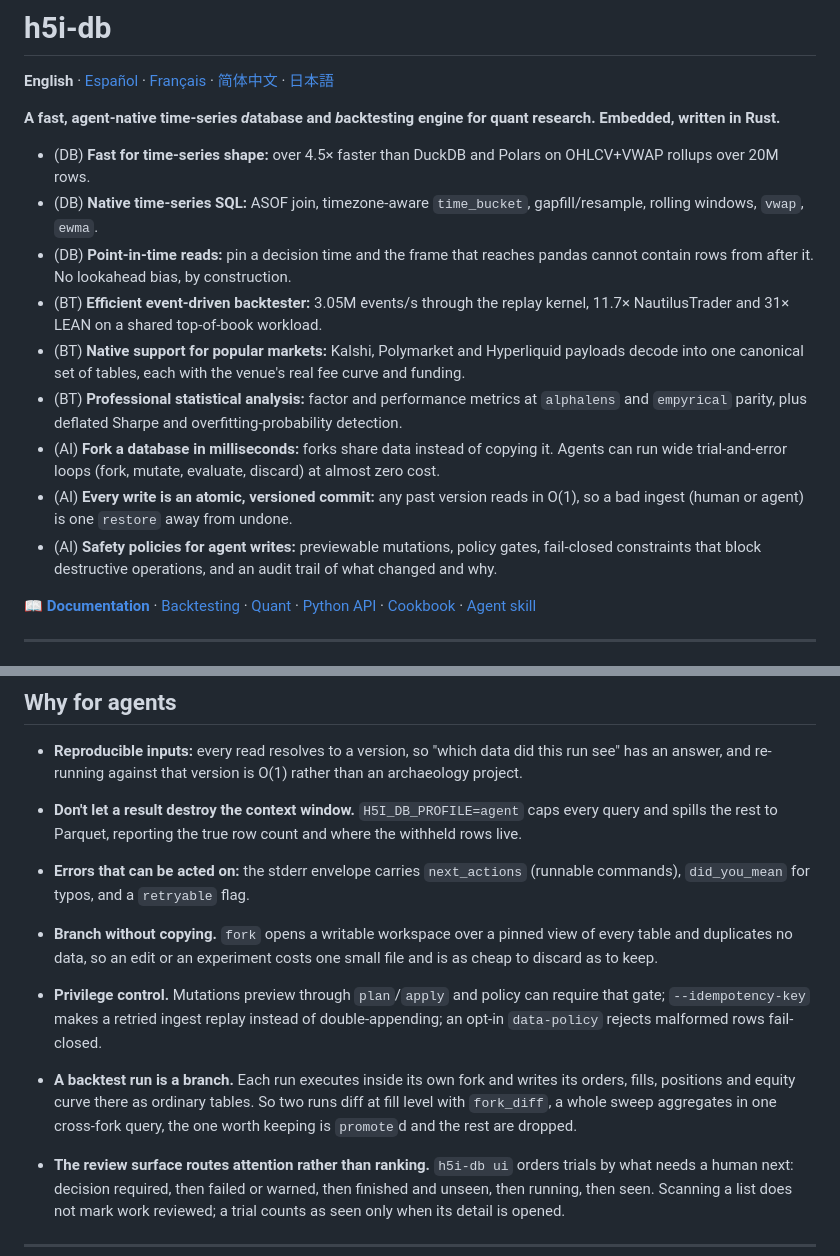
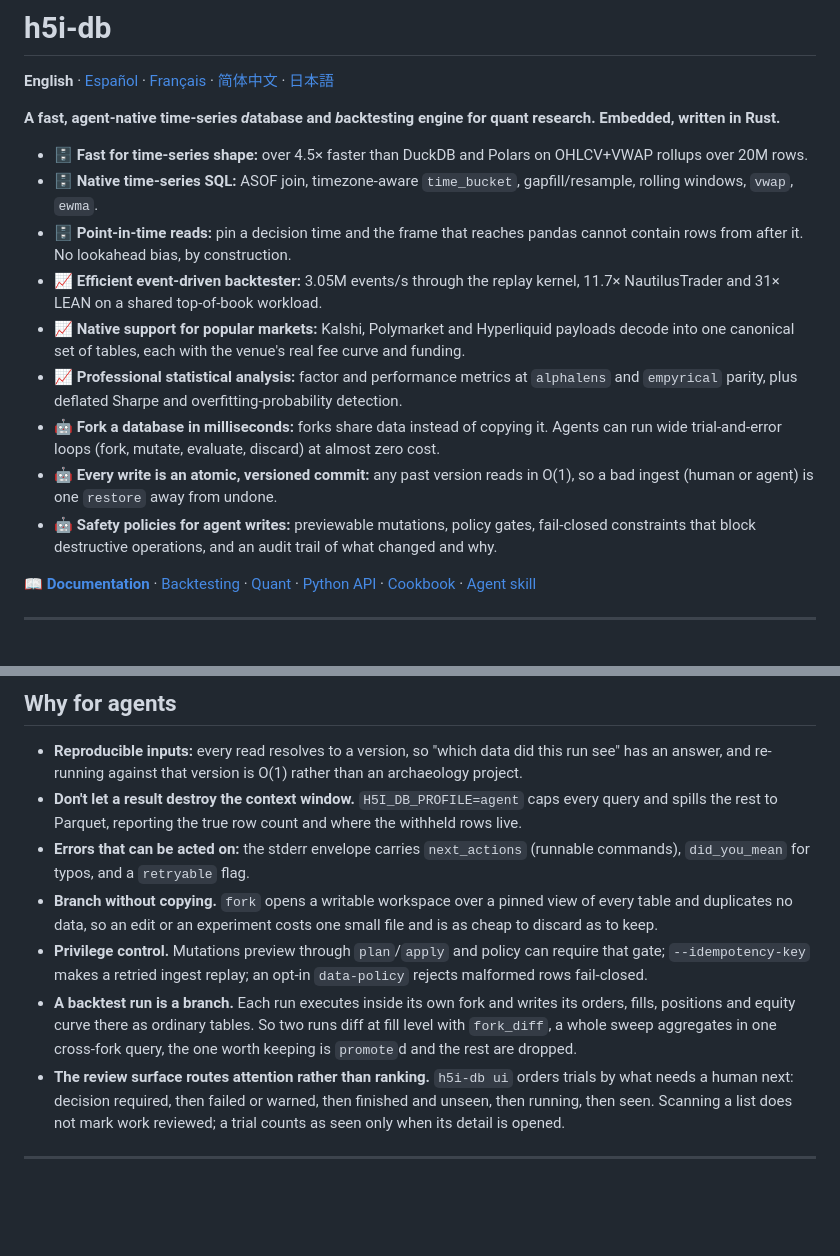
Before and after one commit to h5i-dev/h5i-db, a Markdown page: README.md, 2 parts joined by grey strips. Rendered like a GitHub page; blank space fills up the shorter version.

Commit message:
simplify README

```diff
--- a/README.md
+++ b/README.md
@@ -5,27 +5,27 @@
 **A fast, agent-native time-series *d*atabase and *b*acktesting engine for quant research.
 Embedded, written in Rust.**
 
-- (DB) **Fast for time-series shape:** over 4.5× faster than DuckDB and Polars
+- 🗄️ **Fast for time-series shape:** over 4.5× faster than DuckDB and Polars
   on OHLCV+VWAP rollups over 20M rows.
-- (DB) **Native time-series SQL:** ASOF join, timezone-aware `time_bucket`,
+- 🗄️ **Native time-series SQL:** ASOF join, timezone-aware `time_bucket`,
   gapfill/resample, rolling windows, `vwap`, `ewma`.
-- (DB) **Point-in-time reads:** pin a decision time and the frame that reaches
+- 🗄️ **Point-in-time reads:** pin a decision time and the frame that reaches
   pandas cannot contain rows from after it. No lookahead bias, by construction.
-- (BT) **Efficient event-driven backtester:** 3.05M events/s through
+- 📈 **Efficient event-driven backtester:** 3.05M events/s through
   the replay kernel, 11.7× NautilusTrader and 31× LEAN on a shared
   top-of-book workload.
-- (BT) **Native support for popular markets:** Kalshi, Polymarket and Hyperliquid
+- 📈 **Native support for popular markets:** Kalshi, Polymarket and Hyperliquid
   payloads decode into one canonical set of tables, each with the venue's real fee
   curve and funding.
-- (BT) **Professional statistical analysis:** factor and performance metrics at
+- 📈 **Professional statistical analysis:** factor and performance metrics at
   `alphalens` and `empyrical` parity, plus deflated Sharpe and
   overfitting-probability detection.
-- (AI) **Fork a database in milliseconds:** forks share data instead of copying it.
+- 🤖 **Fork a database in milliseconds:** forks share data instead of copying it.
   Agents can run wide trial-and-error loops (fork, mutate, evaluate, discard)
   at almost zero cost.
-- (AI) **Every write is an atomic, versioned commit:** any past version reads in
+- 🤖 **Every write is an atomic, versioned commit:** any past version reads in
   O(1), so a bad ingest (human or agent) is one `restore` away from undone.
-- (AI) **Safety policies for agent writes:** previewable mutations, policy gates,
+- 🤖 **Safety policies for agent writes:** previewable mutations, policy gates,
   fail-closed constraints that block destructive operations, and an audit
   trail of what changed and why.
 
@@ -156,28 +156,22 @@ npx skills add h5i-dev/h5i-db        # installs the h5i-db skill from skills/h5i
 - **Reproducible inputs:** every read resolves to a version, so "which data did
 this run see" has an answer, and re-running against that version is O(1) rather
 than an archaeology project.
-
 - **Don't let a result destroy the context window.** `H5I_DB_PROFILE=agent` caps
 every query and spills the rest to Parquet, reporting the true row count and
 where the withheld rows live.
-
 - **Errors that can be acted on:** the stderr envelope carries `next_actions`
 (runnable commands), `did_you_mean` for typos, and a `retryable` flag.
-
 - **Branch without copying.** `fork` opens a writable workspace over a pinned
 view of every table and duplicates no data, so an edit or an experiment costs
 one small file and is as cheap to discard as to keep.
-
 - **Privilege control.** Mutations preview through `plan`/`apply` and policy can
-require that gate; `--idempotency-key` makes a retried ingest replay instead of
-double-appending; an opt-in `data-policy` rejects malformed rows fail-closed.
-
+require that gate; `--idempotency-key` makes a retried ingest replay; an opt-in
+`data-policy` rejects malformed rows fail-closed.
 - **A backtest run is a branch.** Each run executes inside its own
 fork and writes its orders, fills, positions and equity curve there as ordinary
 tables. So two runs diff at fill level with `fork_diff`, a whole sweep aggregates
 in one cross-fork query, the one worth keeping is `promote`d and the rest are
 dropped.
-
 - **The review surface routes attention rather than ranking.** `h5i-db ui` orders
 trials by what needs a human next: decision required, then failed or warned, then
 finished and unseen, then running, then seen. Scanning a list does not mark work
```
